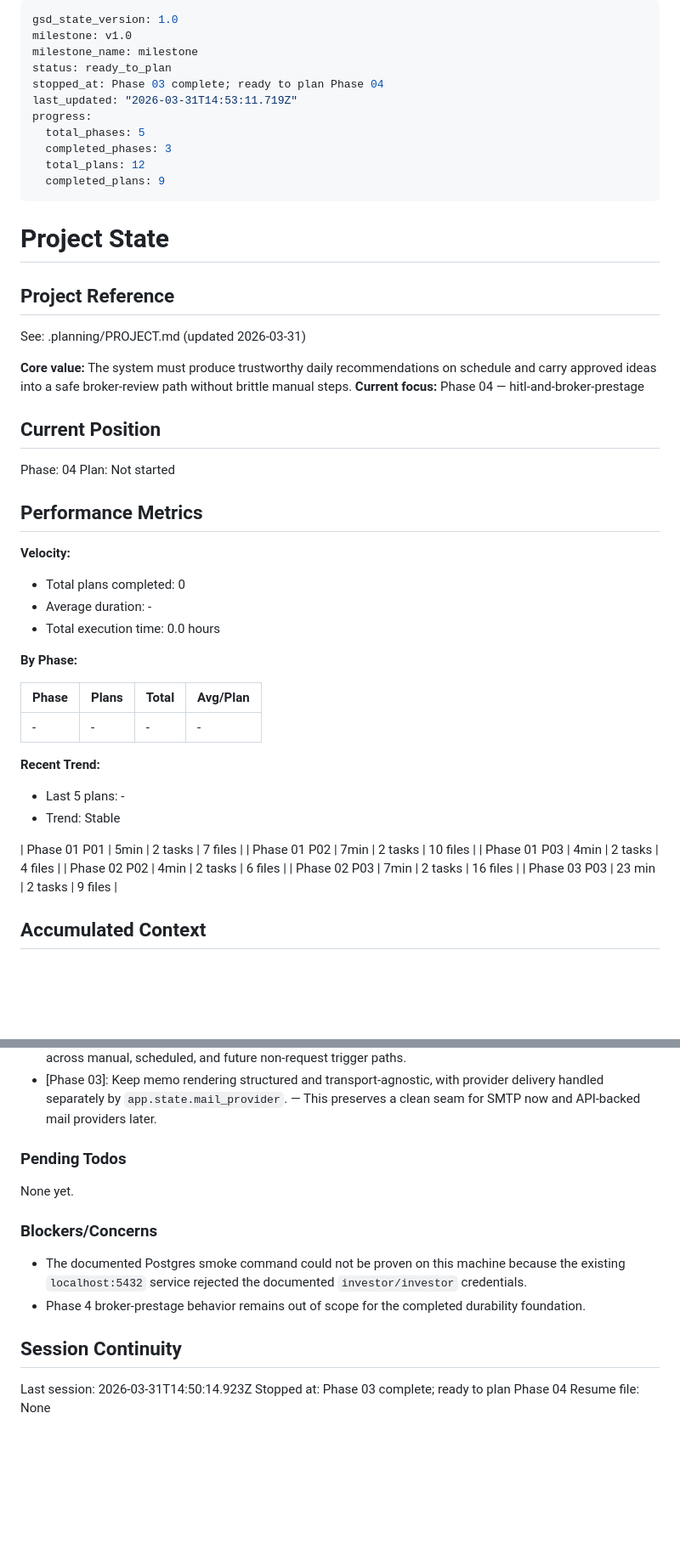
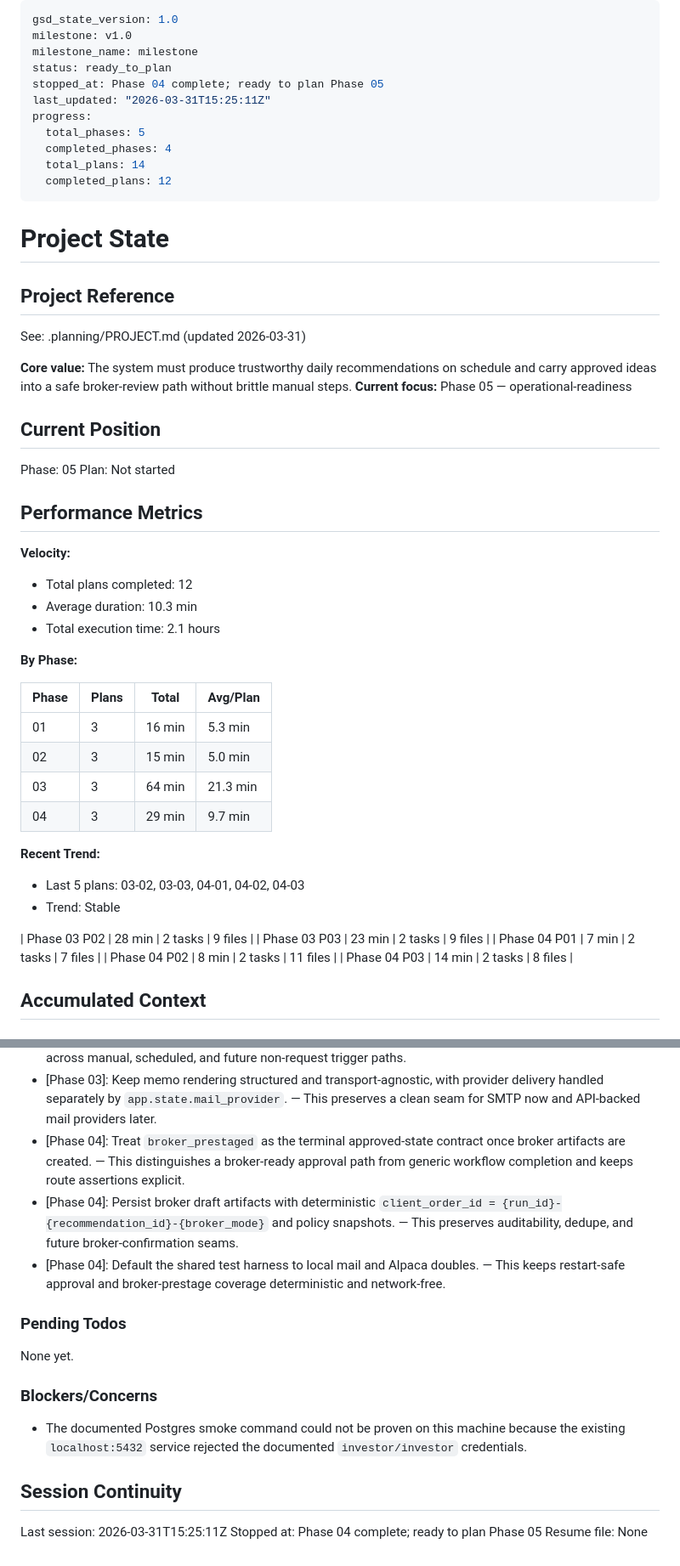
Before and after one commit to Nickbohm555/investor, a Markdown page: .planning/STATE.md, 2 parts joined by grey strips. Shown at 85% size. Rendered like a GitHub page; blank space fills up the shorter version.

Commit message:
docs(phase-04): update planning status

```diff
--- a/.planning/STATE.md
+++ b/.planning/STATE.md
@@ -3,13 +3,13 @@ gsd_state_version: 1.0
 milestone: v1.0
 milestone_name: milestone
 status: ready_to_plan
-stopped_at: Phase 03 complete; ready to plan Phase 04
-last_updated: "2026-03-31T14:53:11.719Z"
+stopped_at: Phase 04 complete; ready to plan Phase 05
+last_updated: "2026-03-31T15:25:11Z"
 progress:
   total_phases: 5
-  completed_phases: 3
-  total_plans: 12
-  completed_plans: 9
+  completed_phases: 4
+  total_plans: 14
+  completed_plans: 12
 ---
 
 # Project State
@@ -19,38 +19,40 @@ progress:
 See: .planning/PROJECT.md (updated 2026-03-31)
 
 **Core value:** The system must produce trustworthy daily recommendations on schedule and carry approved ideas into a safe broker-review path without brittle manual steps.
-**Current focus:** Phase 04 — hitl-and-broker-prestage
+**Current focus:** Phase 05 — operational-readiness
 
 ## Current Position
 
-Phase: 04
+Phase: 05
 Plan: Not started
 
 ## Performance Metrics
 
 **Velocity:**
 
-- Total plans completed: 0
-- Average duration: -
-- Total execution time: 0.0 hours
+- Total plans completed: 12
+- Average duration: 10.3 min
+- Total execution time: 2.1 hours
 
 **By Phase:**
 
 | Phase | Plans | Total | Avg/Plan |
 |-------|-------|-------|----------|
-| - | - | - | - |
+| 01 | 3 | 16 min | 5.3 min |
+| 02 | 3 | 15 min | 5.0 min |
+| 03 | 3 | 64 min | 21.3 min |
+| 04 | 3 | 29 min | 9.7 min |
 
 **Recent Trend:**
 
-- Last 5 plans: -
+- Last 5 plans: 03-02, 03-03, 04-01, 04-02, 04-03
 - Trend: Stable
 
-| Phase 01 P01 | 5min | 2 tasks | 7 files |
-| Phase 01 P02 | 7min | 2 tasks | 10 files |
-| Phase 01 P03 | 4min | 2 tasks | 4 files |
-| Phase 02 P02 | 4min | 2 tasks | 6 files |
-| Phase 02 P03 | 7min | 2 tasks | 16 files |
+| Phase 03 P02 | 28 min | 2 tasks | 9 files |
 | Phase 03 P03 | 23 min | 2 tasks | 9 files |
+| Phase 04 P01 | 7 min | 2 tasks | 7 files |
+| Phase 04 P02 | 8 min | 2 tasks | 11 files |
+| Phase 04 P03 | 14 min | 2 tasks | 8 files |
 
 ## Accumulated Context
 
@@ -76,6 +78,9 @@ Plan: Not started
 - [Phase 03]: Use the shared StaticPool SQLite harness to prove scheduled duplicate handling against the same unique-constraint seam used by app code. — This keeps duplicate-branch coverage deterministic without pretending to be PostgreSQL-only logic.
 - [Phase 03]: Compose approval and rejection links inside the workflow from `external_base_url` and token settings instead of passing request-derived URLs through runtime state. — This keeps memo links stable across manual, scheduled, and future non-request trigger paths.
 - [Phase 03]: Keep memo rendering structured and transport-agnostic, with provider delivery handled separately by `app.state.mail_provider`. — This preserves a clean seam for SMTP now and API-backed mail providers later.
+- [Phase 04]: Treat `broker_prestaged` as the terminal approved-state contract once broker artifacts are created. — This distinguishes a broker-ready approval path from generic workflow completion and keeps route assertions explicit.
+- [Phase 04]: Persist broker draft artifacts with deterministic `client_order_id = {run_id}-{recommendation_id}-{broker_mode}` and policy snapshots. — This preserves auditability, dedupe, and future broker-confirmation seams.
+- [Phase 04]: Default the shared test harness to local mail and Alpaca doubles. — This keeps restart-safe approval and broker-prestage coverage deterministic and network-free.
 
 ### Pending Todos
 
@@ -84,10 +89,9 @@ None yet.
 ### Blockers/Concerns
 
 - The documented Postgres smoke command could not be proven on this machine because the existing `localhost:5432` service rejected the documented `investor/investor` credentials.
-- Phase 4 broker-prestage behavior remains out of scope for the completed durability foundation.
 
 ## Session Continuity
 
-Last session: 2026-03-31T14:50:14.923Z
-Stopped at: Phase 03 complete; ready to plan Phase 04
+Last session: 2026-03-31T15:25:11Z
+Stopped at: Phase 04 complete; ready to plan Phase 05
 Resume file: None
```
Also changed, not shown: .planning/ROADMAP.md (+5 -5 lines).
